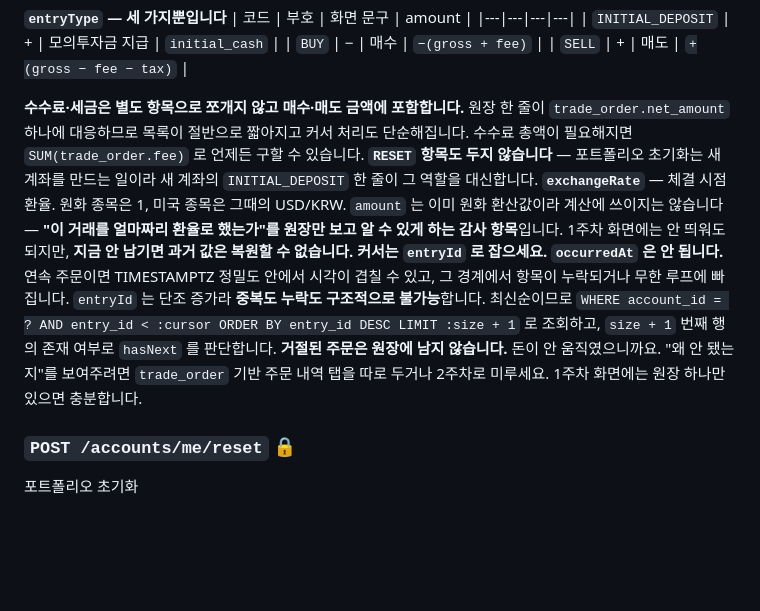
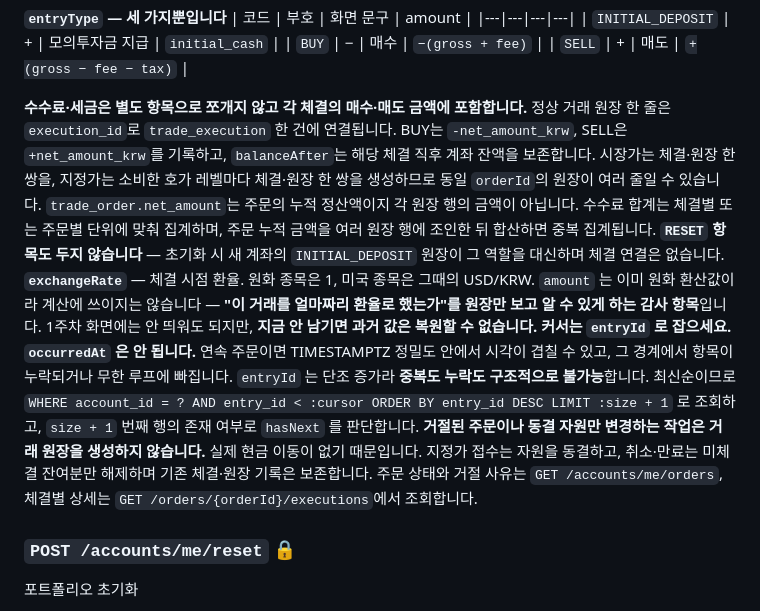
Before and after one commit to prgrms-be-devcourse/NBE10-12-final-BAEDANG, a Markdown page: docs/api-spec.ko.md, the part around the change. GitHub-like rendering; blank space fills up the shorter version.

```diff
--- a/docs/api-spec.ko.md
+++ b/docs/api-spec.ko.md
@@ -894,10 +894,10 @@ US tax         = round(secFeeUsd × exchangeRate, 0) (미국 매도만)
 | `BUY` | − | 매수 | `−(gross + fee)` |
 | `SELL` | + | 매도 | `+(gross − fee − tax)` |
 
-**수수료·세금은 별도 항목으로 쪼개지 않고 매수·매도 금액에 포함합니다.** 원장 한 줄이 `trade_order.net_amount` 하나에 대응하므로 목록이 절반으로 짧아지고 커서 처리도 단순해집니다. 수수료 총액이 필요해지면 `SUM(trade_order.fee)` 로 언제든 구할 수 있습니다. **`RESET` 항목도 두지 않습니다** — 포트폴리오 초기화는 새 계좌를 만드는 일이라 새 계좌의 `INITIAL_DEPOSIT` 한 줄이 그 역할을 대신합니다.
+**수수료·세금은 별도 항목으로 쪼개지 않고 각 체결의 매수·매도 금액에 포함합니다.** 정상 거래 원장 한 줄은 `execution_id`로 `trade_execution` 한 건에 연결됩니다. BUY는 `-net_amount_krw`, SELL은 `+net_amount_krw`를 기록하고, `balanceAfter`는 해당 체결 직후 계좌 잔액을 보존합니다. 시장가는 체결·원장 한 쌍을, 지정가는 소비한 호가 레벨마다 체결·원장 한 쌍을 생성하므로 동일 `orderId`의 원장이 여러 줄일 수 있습니다. `trade_order.net_amount`는 주문의 누적 정산액이지 각 원장 행의 금액이 아닙니다. 수수료 합계는 체결별 또는 주문별 단위에 맞춰 집계하며, 주문 누적 금액을 여러 원장 행에 조인한 뒤 합산하면 중복 집계됩니다. **`RESET` 항목도 두지 않습니다** — 초기화 시 새 계좌의 `INITIAL_DEPOSIT` 원장이 그 역할을 대신하며 체결 연결은 없습니다.
 **`exchangeRate`** — 체결 시점 환율. 원화 종목은 1, 미국 종목은 그때의 USD/KRW. `amount` 는 이미 원화 환산값이라 계산에 쓰이지는 않습니다 — **"이 거래를 얼마짜리 환율로 했는가"를 원장만 보고 알 수 있게 하는 감사 항목**입니다. 1주차 화면에는 안 띄워도 되지만, **지금 안 남기면 과거 값은 복원할 수 없습니다.**
 **커서는 `entryId` 로 잡으세요. `occurredAt` 은 안 됩니다.** 연속 주문이면 TIMESTAMPTZ 정밀도 안에서 시각이 겹칠 수 있고, 그 경계에서 항목이 누락되거나 무한 루프에 빠집니다. `entryId` 는 단조 증가라 **중복도 누락도 구조적으로 불가능**합니다. 최신순이므로 `WHERE account_id = ? AND entry_id < :cursor ORDER BY entry_id DESC LIMIT :size + 1` 로 조회하고, `size + 1` 번째 행의 존재 여부로 `hasNext` 를 판단합니다.
-**거절된 주문은 원장에 남지 않습니다.** 돈이 안 움직였으니까요. "왜 안 됐는지"를 보여주려면 `trade_order` 기반 주문 내역 탭을 따로 두거나 2주차로 미루세요. 1주차 화면에는 원장 하나만 있으면 충분합니다.
+**거절된 주문이나 동결 자원만 변경하는 작업은 거래 원장을 생성하지 않습니다.** 실제 현금 이동이 없기 때문입니다. 지정가 접수는 자원을 동결하고, 취소·만료는 미체결 잔여분만 해제하며 기존 체결·원장 기록은 보존합니다. 주문 상태와 거절 사유는 `GET /accounts/me/orders`, 체결별 상세는 `GET /orders/{orderId}/executions`에서 조회합니다.
 
 ### `POST /accounts/me/reset` 🔒
 포트폴리오 초기화
```
Also changed, not shown: docs/api-spec.md (+2 -2 lines).
